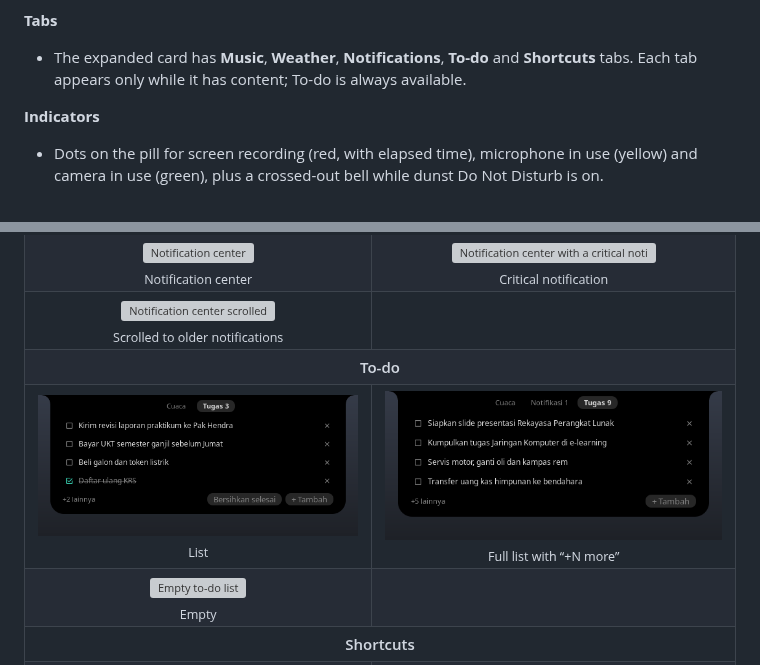
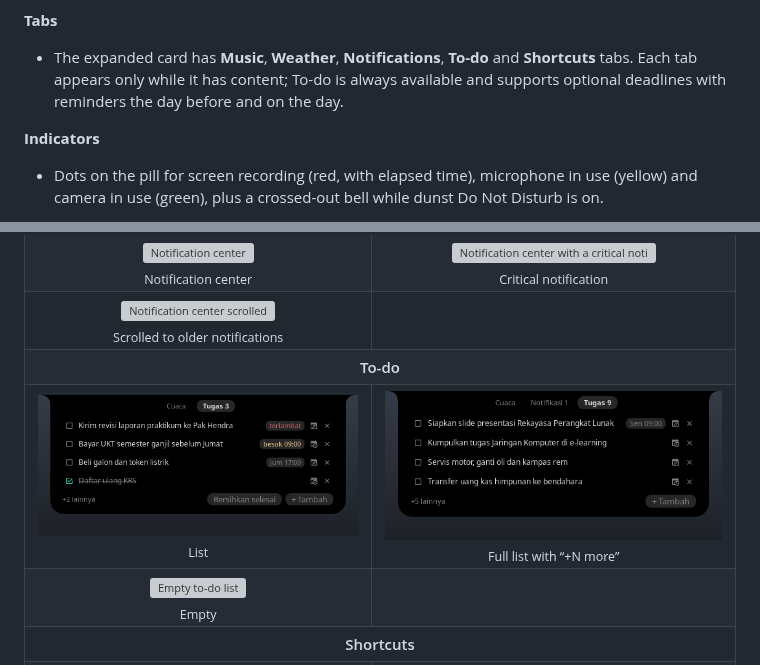
Before and after one commit to ardzz/openbox-island, a Markdown page: README.md, 2 parts joined by grey strips. Rendered like a GitHub page; pictures changed too: docs/assets/screenshots/card-todo-full.png, docs/assets/screenshots/card-todo.png; grey boxes are pictures that could not be loaded.

Commit message:
feat(ui): show to-do deadline chips and an edit button

```diff
--- a/README.md
+++ b/README.md
@@ -54,7 +54,7 @@ openbox-island sits at the top edge of monitor 0 like a notch: a 508×44 px comp
 - Temporary pill alerts for volume and mute, microphone, audio output switch, brightness, charging, battery (including Lenovo conservation mode), low battery, Wi-Fi, Bluetooth, VPN and Tailscale, new screenshots (with a thumbnail), CPU/GPU temperature, Caps Lock, and ACPI power profile.
 
 **Tabs**
-- The expanded card has **Music**, **Weather**, **Notifications**, **To-do** and **Shortcuts** tabs. Each tab appears only while it has content; To-do is always available.
+- The expanded card has **Music**, **Weather**, **Notifications**, **To-do** and **Shortcuts** tabs. Each tab appears only while it has content; To-do is always available and supports optional deadlines with reminders the day before and on the day.
 
 **Indicators**
 - Dots on the pill for screen recording (red, with elapsed time), microphone in use (yellow) and camera in use (green), plus a crossed-out bell while dunst Do Not Disturb is on.
```
Also changed, not shown: docs/fitur.md (+8 -0 lines), docs/konfigurasi.md (+5 -0 lines), docs/assets/demo.gif, 4 other files.
